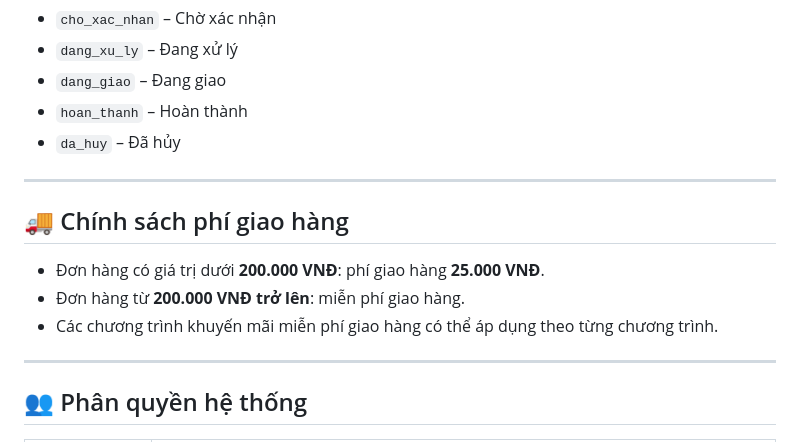
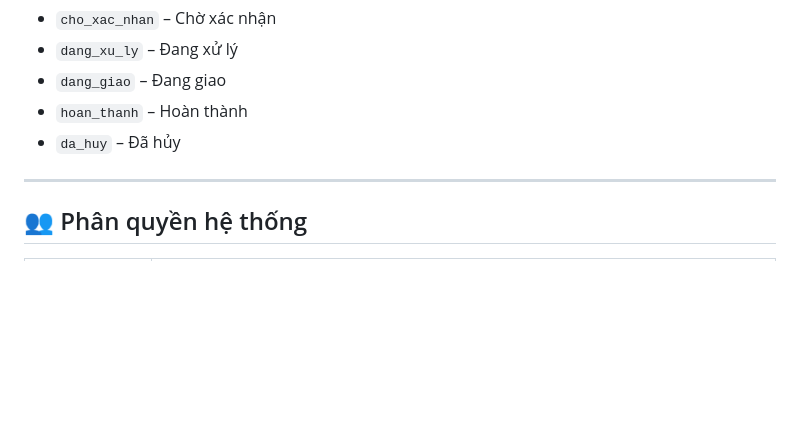
Before and after one commit to trandat2004/Website_banthucpham, a Markdown page: README.md, the part around the change. Drawn GitHub-style; blank space fills up the shorter version.

```diff
--- a/README.md
+++ b/README.md
@@ -336,14 +336,6 @@ Theo dõi đơn hàng
 
 ---
 
-## 🚚 Chính sách phí giao hàng
-
-- Đơn hàng có giá trị dưới **200.000 VNĐ**: phí giao hàng **25.000 VNĐ**.
-- Đơn hàng từ **200.000 VNĐ trở lên**: miễn phí giao hàng.
-- Các chương trình khuyến mãi miễn phí giao hàng có thể áp dụng theo từng chương trình.
-
----
-
 ## 👥 Phân quyền hệ thống
 
 | Vai trò | Quyền hạn |
```
